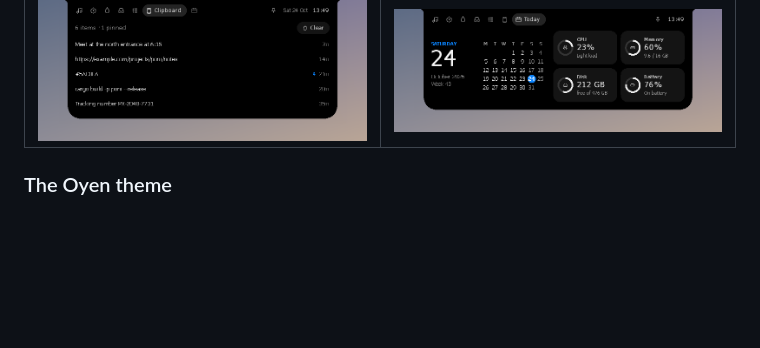
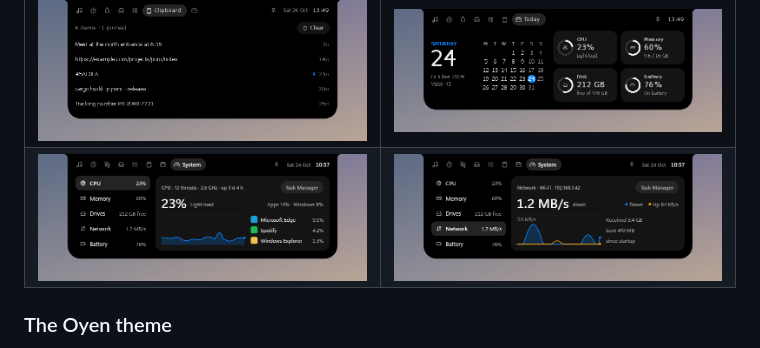
Before and after one commit to Eliaquim-Miguel/oyenza-studio, a Markdown page: README.md, the part around one of its changes. GitHub-like rendering; pictures changed too: docs/screenshots/page-system-network.png (added), docs/screenshots/page-system.png (added); blank space fills up the shorter version.

```diff
--- a/README.md
+++ b/README.md
@@ -52,6 +53,7 @@ Native Rust, no web view, no runtime, around 1.7 MB, and **zero CPU while nothin
 | ![Focus](docs/screenshots/11-page-focus.png) | ![Health](docs/screenshots/12-page-health.png) |
 | ![Shelf](docs/screenshots/13-page-shelf.png) | ![Tasks](docs/screenshots/15-page-tasks.png) |
 | ![Clipboard](docs/screenshots/16-page-clipboard.png) | ![Today](docs/screenshots/17-page-today.png) |
+| ![System: CPU and the apps using it](docs/screenshots/page-system.png) | ![System: network](docs/screenshots/page-system-network.png) |
 
 ### The Oyen theme
 
```
Also changed, not shown: other parts of README.md (+2 -1 lines), ARCHITECTURE.md (+3 -3 lines), 16 other files.
